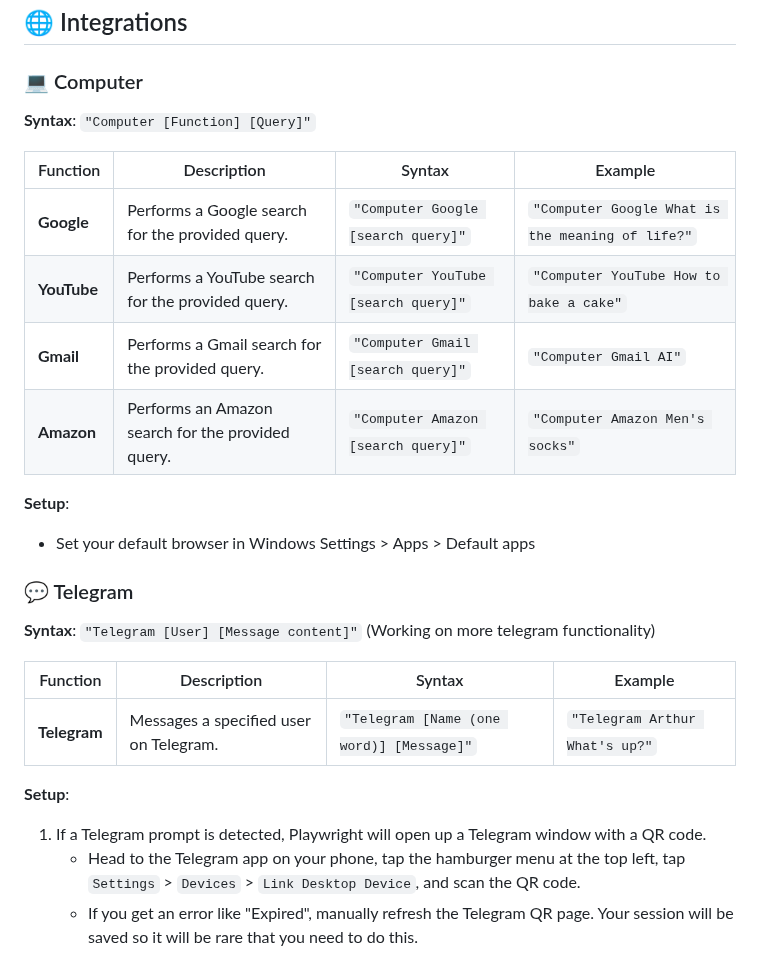
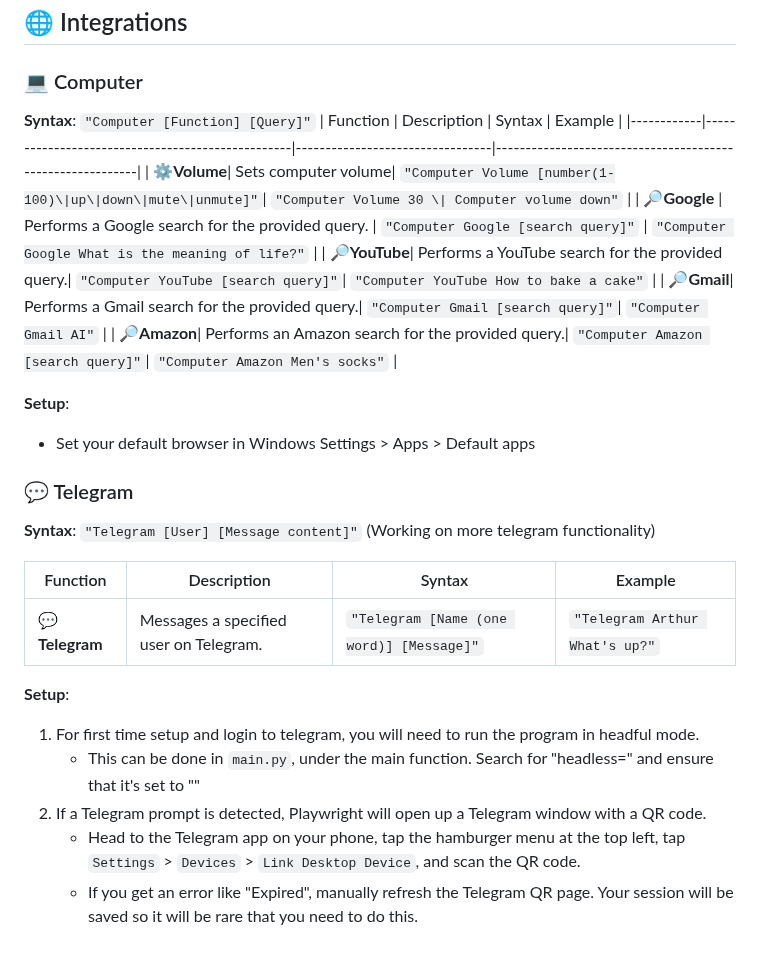
Before and after one commit to dot-Justin/LAMatHome, a Markdown page: README.md, the part around the change. GitHub-like rendering.

Commit message:
Update readme
Include volume and update formatting

```diff
--- a/README.md
+++ b/README.md
@@ -9,14 +9,16 @@ This program locally runs Playwright to constantly refresh hole.rabbit.tech, loo
 ## 🌐 Integrations
 
 ### 💻 Computer
+
 **Syntax**: `"Computer [Function] [Query]"`
-
 | Function   | Description                                      | Syntax                          | Example                                                   |
 |------------|--------------------------------------------------|---------------------------------|-----------------------------------------------------------|
-| **Google** | Performs a Google search for the provided query. | `"Computer Google [search query]"` | `"Computer Google What is the meaning of life?"`          |
-| **YouTube**| Performs a YouTube search for the provided query.| `"Computer YouTube [search query]"`| `"Computer YouTube How to bake a cake"`                    |
-| **Gmail**| Performs a Gmail search for the provided query.| `"Computer Gmail [search query]"`| `"Computer Gmail AI"`                    |
-| **Amazon**| Performs an Amazon search for the provided query.| `"Computer Amazon [search query]"`| `"Computer Amazon Men's socks"`                    |
+| ⚙️**Volume**| Sets computer volume| `"Computer Volume [number(1-100)\|up\|down\|mute\|unmute]"`| `"Computer Volume 30 \| Computer volume down"`                    |
+| 🔎**Google** | Performs a Google search for the provided query. | `"Computer Google [search query]"` | `"Computer Google What is the meaning of life?"`          |
+| 🔎**YouTube**| Performs a YouTube search for the provided query.| `"Computer YouTube [search query]"`| `"Computer YouTube How to bake a cake"`                    |
+| 🔎**Gmail**| Performs a Gmail search for the provided query.| `"Computer Gmail [search query]"`| `"Computer Gmail AI"`                    |
+| 🔎**Amazon**| Performs an Amazon search for the provided query.| `"Computer Amazon [search query]"`| `"Computer Amazon Men's socks"`                    |
+
 
 **Setup**:
 - Set your default browser in Windows Settings > Apps > Default apps
@@ -26,10 +28,12 @@ This program locally runs Playwright to constantly refresh hole.rabbit.tech, loo
 
 | Function    | Description                           | Syntax                             | Example                         |
 |-------------|---------------------------------------|-------------------------------------|---------------------------------|
-| **Telegram**| Messages a specified user on Telegram.| `"Telegram [Name (one word)] [Message]"` | `"Telegram Arthur What's up?"` |
+| 💬**Telegram**| Messages a specified user on Telegram.| `"Telegram [Name (one word)] [Message]"` | `"Telegram Arthur What's up?"` |
 
 **Setup**:
-1. If a Telegram prompt is detected, Playwright will open up a Telegram window with a QR code.
+1. For first time setup and login to telegram, you will need to run the program in headful mode.
+    - This can be done in `main.py`, under the main function. Search for "headless=" and ensure that it's set to ""
+2. If a Telegram prompt is detected, Playwright will open up a Telegram window with a QR code.
     - Head to the Telegram app on your phone, tap the hamburger menu at the top left, tap `Settings` > `Devices` > `Link Desktop Device`, and scan the QR code.
     - If you get an error like "Expired", manually refresh the Telegram QR page. Your session will be saved so it will be rare that you need to do this.
 
```
